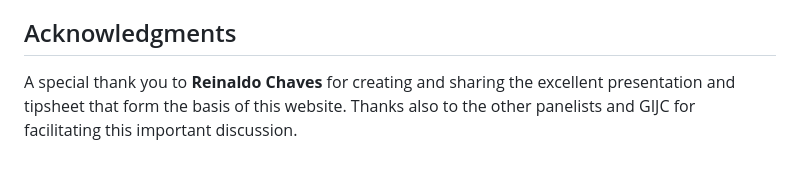
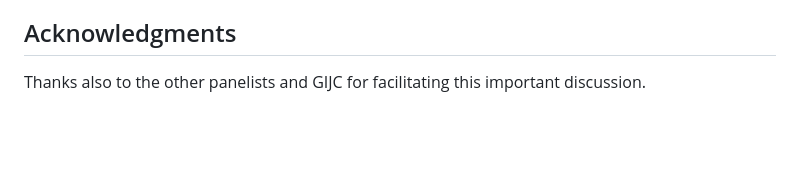
Before and after one commit to reichaves/environmental-tools, a Markdown page: README.md, the part around the change. Rendered like a GitHub page; blank space fills up the shorter version.

Commit message:
Fix acknowledgment wording in README.md

```diff
--- a/README.md
+++ b/README.md
@@ -51,4 +51,4 @@ The code in this repository is licensed under the [MIT License](LICENSE). The co
 
 ## Acknowledgments
 
-A special thank you to **Reinaldo Chaves** for creating and sharing the excellent presentation and tipsheet that form the basis of this website. Thanks also to the other panelists and GIJC for facilitating this important discussion.
+Thanks also to the other panelists and GIJC for facilitating this important discussion.
```
